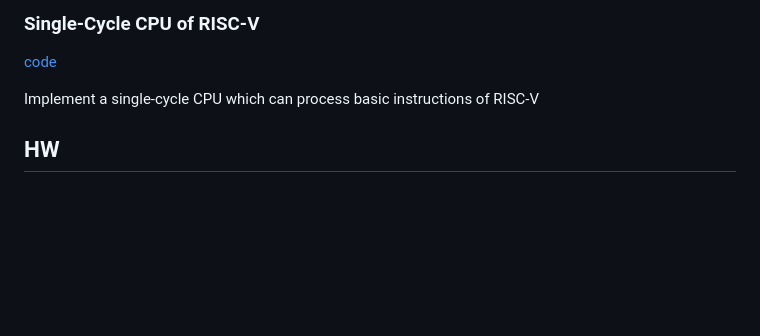
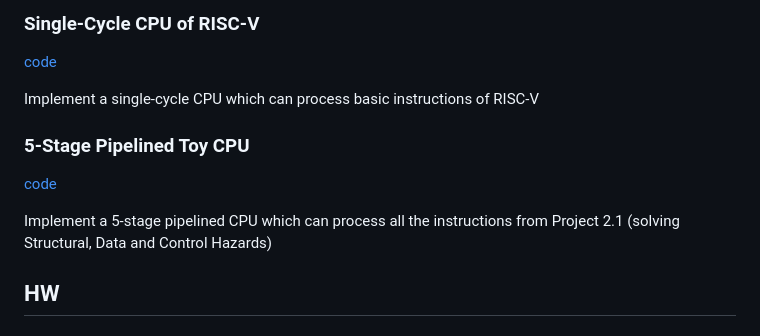
Before and after one commit to AristurtleHu/CS110, a Markdown page: README.md, the part around the change. Drawn GitHub-style; blank space fills up the shorter version.

Commit message:
docs: add info about proj2.2

```diff
--- a/README.md
+++ b/README.md
@@ -18,7 +18,12 @@ Implement the MD5 cryptographic hash algorithm using the RISC-V instruction set
 ###  Single-Cycle CPU of RISC-V
 [code](https://github.com/AristurtleHu/Single-Cycle_CPU_of_RISC-V)
 
-Implement a  single-cycle CPU which can process basic instructions of RISC-V
+Implement a single-cycle CPU which can process basic instructions of RISC-V
+
+### 5-Stage Pipelined Toy CPU
+[code](https://github.com/AristurtleHu/5-Stage-Pipelined-Toy-CPU)
+
+Implement a 5-stage pipelined CPU which can process all the instructions from Project 2.1 (solving Structural, Data and Control Hazards)
 
 ## HW
 
```
